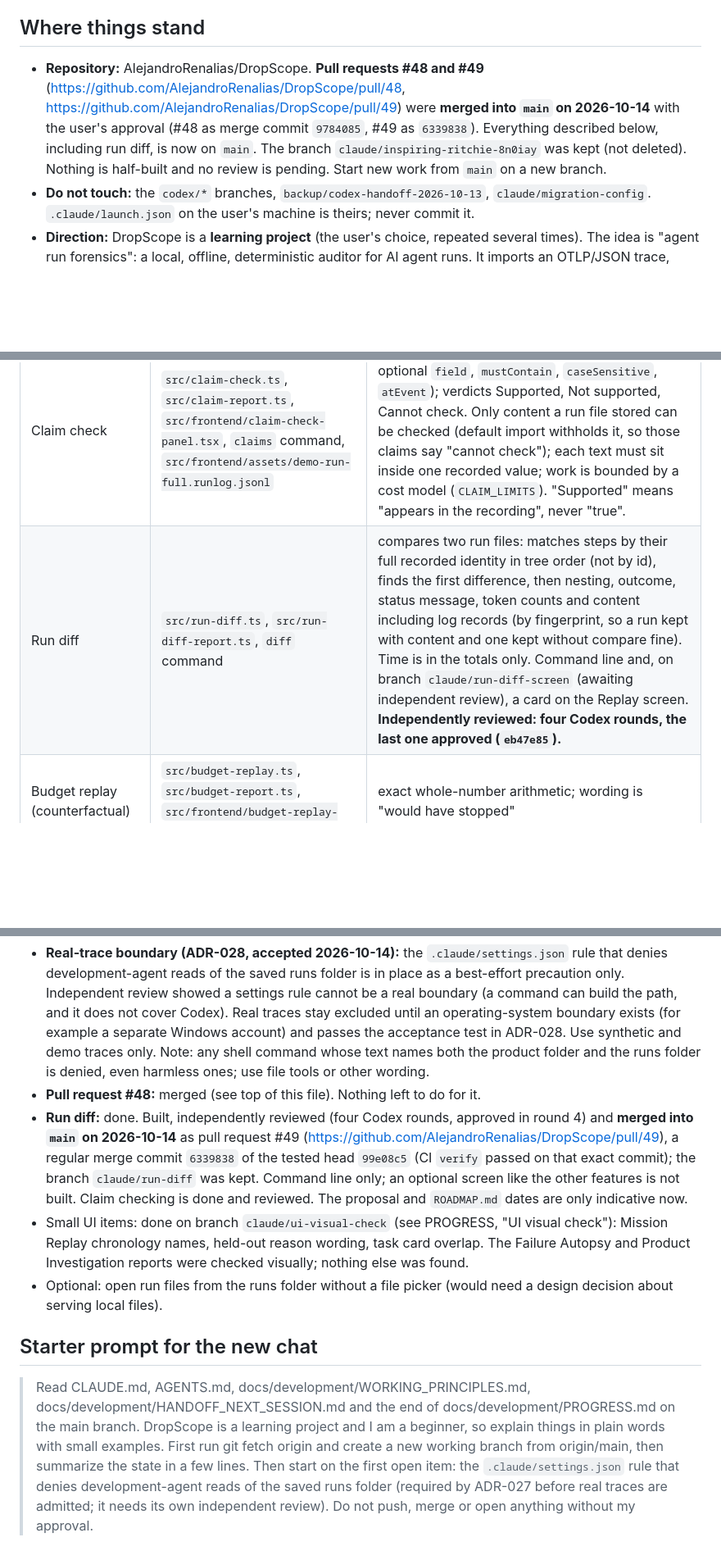
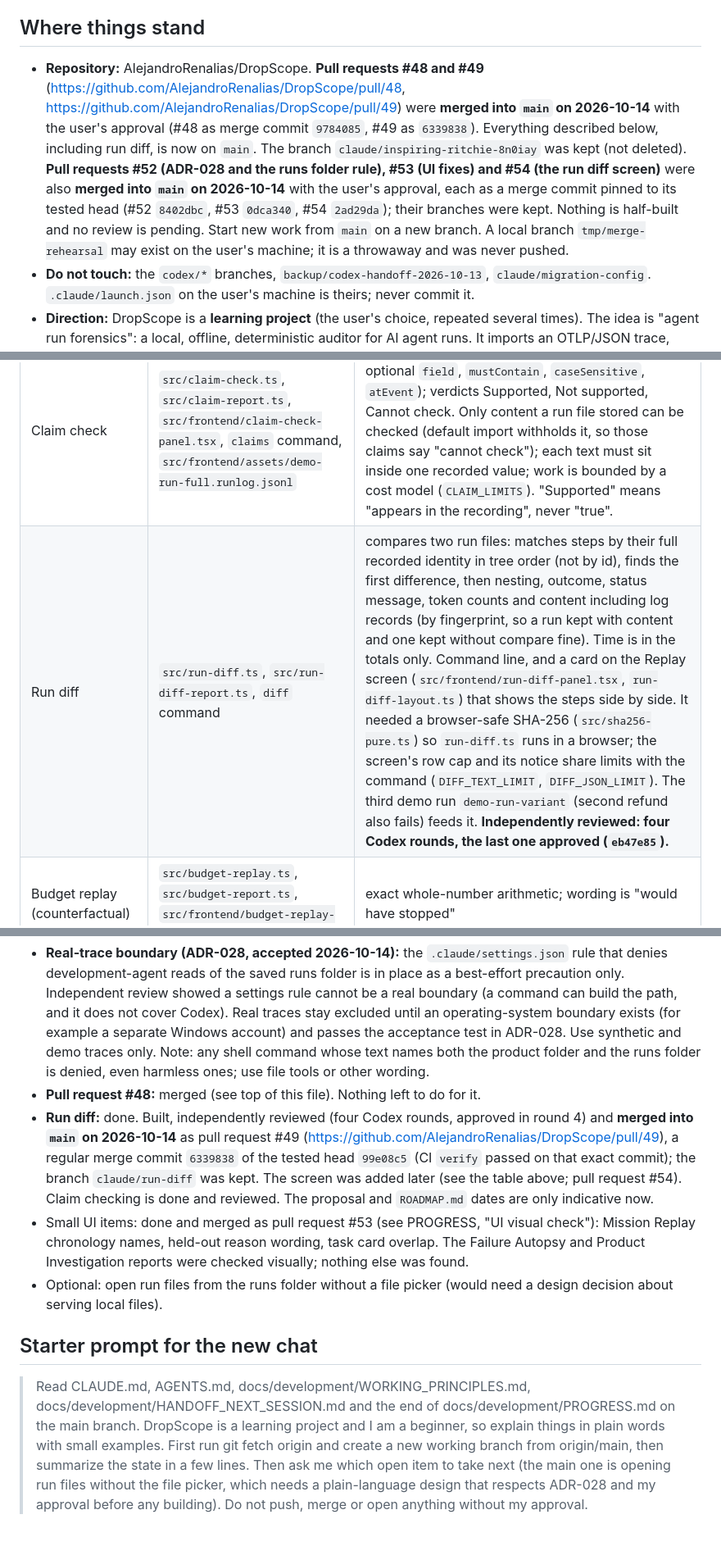
Before and after one commit to AlejandroRenalias/DropScope, a Markdown page: docs/development/HANDOFF_NEXT_SESSION.md, 3 parts joined by grey strips. Shown at 82% size. Drawn GitHub-style; blank space fills up the shorter version.

Commit message:
docs: handoff after merging PRs 52, 53 and 54 (ADR-028, UI fixes, run diff screen)
Co-Authored-By: Claude Sonnet 5.5 <noreply@anthropic.com>

```diff
--- a/docs/development/HANDOFF_NEXT_SESSION.md
+++ b/docs/development/HANDOFF_NEXT_SESSION.md
@@ -4,7 +4,7 @@ A new chat starts from a fresh clone and does not remember the previous conversa
 
 ## Where things stand
 
-- **Repository:** AlejandroRenalias/DropScope. **Pull requests #48 and #49** (https://github.com/AlejandroRenalias/DropScope/pull/48, https://github.com/AlejandroRenalias/DropScope/pull/49) were **merged into `main` on 2026-10-14** with the user's approval (#48 as merge commit `9784085`, #49 as `6339838`). Everything described below, including run diff, is now on `main`. The branch `claude/inspiring-ritchie-8n0iay` was kept (not deleted). Nothing is half-built and no review is pending. Start new work from `main` on a new branch.
+- **Repository:** AlejandroRenalias/DropScope. **Pull requests #48 and #49** (https://github.com/AlejandroRenalias/DropScope/pull/48, https://github.com/AlejandroRenalias/DropScope/pull/49) were **merged into `main` on 2026-10-14** with the user's approval (#48 as merge commit `9784085`, #49 as `6339838`). Everything described below, including run diff, is now on `main`. The branch `claude/inspiring-ritchie-8n0iay` was kept (not deleted). **Pull requests #52 (ADR-028 and the runs folder rule), #53 (UI fixes) and #54 (the run diff screen)** were also **merged into `main` on 2026-10-14** with the user's approval, each as a merge commit pinned to its tested head (#52 `8402dbc`, #53 `0dca340`, #54 `2ad29da`); their branches were kept. Nothing is half-built and no review is pending. Start new work from `main` on a new branch. A local branch `tmp/merge-rehearsal` may exist on the user's machine; it is a throwaway and was never pushed.
 - **Do not touch:** the `codex/*` branches, `backup/codex-handoff-2026-10-13`, `claude/migration-config`. `.claude/launch.json` on the user's machine is theirs; never commit it.
 - **Direction:** DropScope is a **learning project** (the user's choice, repeated several times). The idea is "agent run forensics": a local, offline, deterministic auditor for AI agent runs. It imports an OTLP/JSON trace, saves a validated run file, rebuilds the recorded state at any step, and re-applies a budget to the run. Dropshipping is only the built-in demo domain. No live workers, no model calls, no API cost, no network.
 - **Sprint exception:** in effect until 2026-10-31 (see `AGENTS.md`). The learning workflow stays paused; the user decided not to resume it.
@@ -20,7 +20,7 @@ A new chat starts from a fresh clone and does not remember the previous conversa
 | Safe file access, write-once store, CLI | `src/run-files.ts`, `src/run-store.ts`, `src/run-log-format.ts`, `src/run-cli.ts` | Windows only in v1 (other platforms refuse); runs go to `%LOCALAPPDATA%\DropScope\runs` |
 | Replay screen for imported runs | `src/frontend/replay-screen.tsx`, `run-replay.tsx`, `run-replay-model.ts`, `run-replay.css`, `assets/demo-run.runlog.jsonl` | reads a run file in the browser with a file picker; the original mission replay is unchanged |
 | Claim check | `src/claim-check.ts`, `src/claim-report.ts`, `src/frontend/claim-check-panel.tsx`, `claims` command, `src/frontend/assets/demo-run-full.runlog.jsonl` | the user writes a claims file (`tool` or `stepId`, optional `field`, `mustContain`, `caseSensitive`, `atEvent`); verdicts Supported, Not supported, Cannot check. Only content a run file stored can be checked (default import withholds it, so those claims say "cannot check"); each text must sit inside one recorded value; work is bounded by a cost model (`CLAIM_LIMITS`). "Supported" means "appears in the recording", never "true". |
-| Run diff | `src/run-diff.ts`, `src/run-diff-report.ts`, `diff` command | compares two run files: matches steps by their full recorded identity in tree order (not by id), finds the first difference, then nesting, outcome, status message, token counts and content including log records (by fingerprint, so a run kept with content and one kept without compare fine). Time is in the totals only. Command line and, on branch `claude/run-diff-screen` (awaiting independent review), a card on the Replay screen. **Independently reviewed: four Codex rounds, the last one approved (`eb47e85`).** |
+| Run diff | `src/run-diff.ts`, `src/run-diff-report.ts`, `diff` command | compares two run files: matches steps by their full recorded identity in tree order (not by id), finds the first difference, then nesting, outcome, status message, token counts and content including log records (by fingerprint, so a run kept with content and one kept without compare fine). Time is in the totals only. Command line, and a card on the Replay screen (`src/frontend/run-diff-panel.tsx`, `run-diff-layout.ts`) that shows the steps side by side. It needed a browser-safe SHA-256 (`src/sha256-pure.ts`) so `run-diff.ts` runs in a browser; the screen's row cap and its notice share limits with the command (`DIFF_TEXT_LIMIT`, `DIFF_JSON_LIMIT`). The third demo run `demo-run-variant` (second refund also fails) feeds it. **Independently reviewed: four Codex rounds, the last one approved (`eb47e85`).** |
 | Budget replay (counterfactual) | `src/budget-replay.ts`, `src/budget-report.ts`, `src/frontend/budget-replay-panel.tsx`, `budget` command | exact whole-number arithmetic; wording is "would have stopped" |
 
 The spec is `docs/schemas/run-event-contract-v1.md` (amended several times with the user's approval; each change is recorded in `PROGRESS.md`). Product proposal: `docs/development/PROPOSAL_AGENT_RUN_FORENSICS.md`. Phases 0 to 3 of the proposal (the approved cut line) are done: import, state at any step, replay, budget replay.
@@ -65,10 +65,10 @@ Last known results: typecheck clean, 717 unit tests (3 skipped), 59 end-to-end t
 
 - **Real-trace boundary (ADR-028, accepted 2026-10-14):** the `.claude/settings.json` rule that denies development-agent reads of the saved runs folder is in place as a best-effort precaution only. Independent review showed a settings rule cannot be a real boundary (a command can build the path, and it does not cover Codex). Real traces stay excluded until an operating-system boundary exists (for example a separate Windows account) and passes the acceptance test in ADR-028. Use synthetic and demo traces only. Note: any shell command whose text names both the product folder and the runs folder is denied, even harmless ones; use file tools or other wording.
 - **Pull request #48:** merged (see top of this file). Nothing left to do for it.
-- **Run diff:** done. Built, independently reviewed (four Codex rounds, approved in round 4) and **merged into `main` on 2026-10-14** as pull request #49 (https://github.com/AlejandroRenalias/DropScope/pull/49), a regular merge commit `6339838` of the tested head `99e08c5` (CI `verify` passed on that exact commit); the branch `claude/run-diff` was kept. Command line only; an optional screen like the other features is not built. Claim checking is done and reviewed. The proposal and `ROADMAP.md` dates are only indicative now.
-- Small UI items: done on branch `claude/ui-visual-check` (see PROGRESS, "UI visual check"): Mission Replay chronology names, held-out reason wording, task card overlap. The Failure Autopsy and Product Investigation reports were checked visually; nothing else was found.
+- **Run diff:** done. Built, independently reviewed (four Codex rounds, approved in round 4) and **merged into `main` on 2026-10-14** as pull request #49 (https://github.com/AlejandroRenalias/DropScope/pull/49), a regular merge commit `6339838` of the tested head `99e08c5` (CI `verify` passed on that exact commit); the branch `claude/run-diff` was kept. The screen was added later (see the table above; pull request #54). Claim checking is done and reviewed. The proposal and `ROADMAP.md` dates are only indicative now.
+- Small UI items: done and merged as pull request #53 (see PROGRESS, "UI visual check"): Mission Replay chronology names, held-out reason wording, task card overlap. The Failure Autopsy and Product Investigation reports were checked visually; nothing else was found.
 - Optional: open run files from the runs folder without a file picker (would need a design decision about serving local files).
 
 ## Starter prompt for the new chat
 
-> Read CLAUDE.md, AGENTS.md, docs/development/WORKING_PRINCIPLES.md, docs/development/HANDOFF_NEXT_SESSION.md and the end of docs/development/PROGRESS.md on the main branch. DropScope is a learning project and I am a beginner, so explain things in plain words with small examples. First run git fetch origin and create a new working branch from origin/main, then summarize the state in a few lines. Then start on the first open item: the `.claude/settings.json` rule that denies development-agent reads of the saved runs folder (required by ADR-027 before real traces are admitted; it needs its own independent review). Do not push, merge or open anything without my approval.
+> Read CLAUDE.md, AGENTS.md, docs/development/WORKING_PRINCIPLES.md, docs/development/HANDOFF_NEXT_SESSION.md and the end of docs/development/PROGRESS.md on the main branch. DropScope is a learning project and I am a beginner, so explain things in plain words with small examples. First run git fetch origin and create a new working branch from origin/main, then summarize the state in a few lines. Then ask me which open item to take next (the main one is opening run files without the file picker, which needs a plain-language design that respects ADR-028 and my approval before any building). Do not push, merge or open anything without my approval.
```
Also changed, not shown: other parts of docs/development/HANDOFF_NEXT_SESSION.md (+1 -1 lines).
